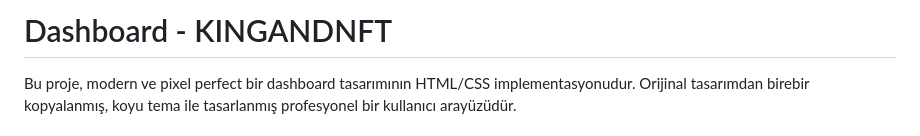
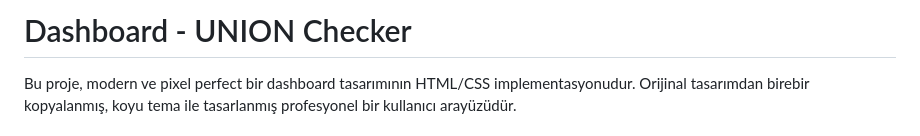
Before and after one commit to werkan12/union-airdrop-checker, a Markdown page: README.md, the part around one of its changes. Rendered like a GitHub page.

```diff
--- a/README.md
+++ b/README.md
@@ -1,4 +1,4 @@
-# Dashboard - KINGANDNFT
+# Dashboard - UNION Checker
 
 Bu proje, modern ve pixel perfect bir dashboard tasarımının HTML/CSS implementasyonudur. Orijinal tasarımdan birebir kopyalanmış, koyu tema ile tasarlanmış profesyonel bir kullanıcı arayüzüdür.
 
```
Also changed, not shown: other parts of README.md (+1 -0 lines).
